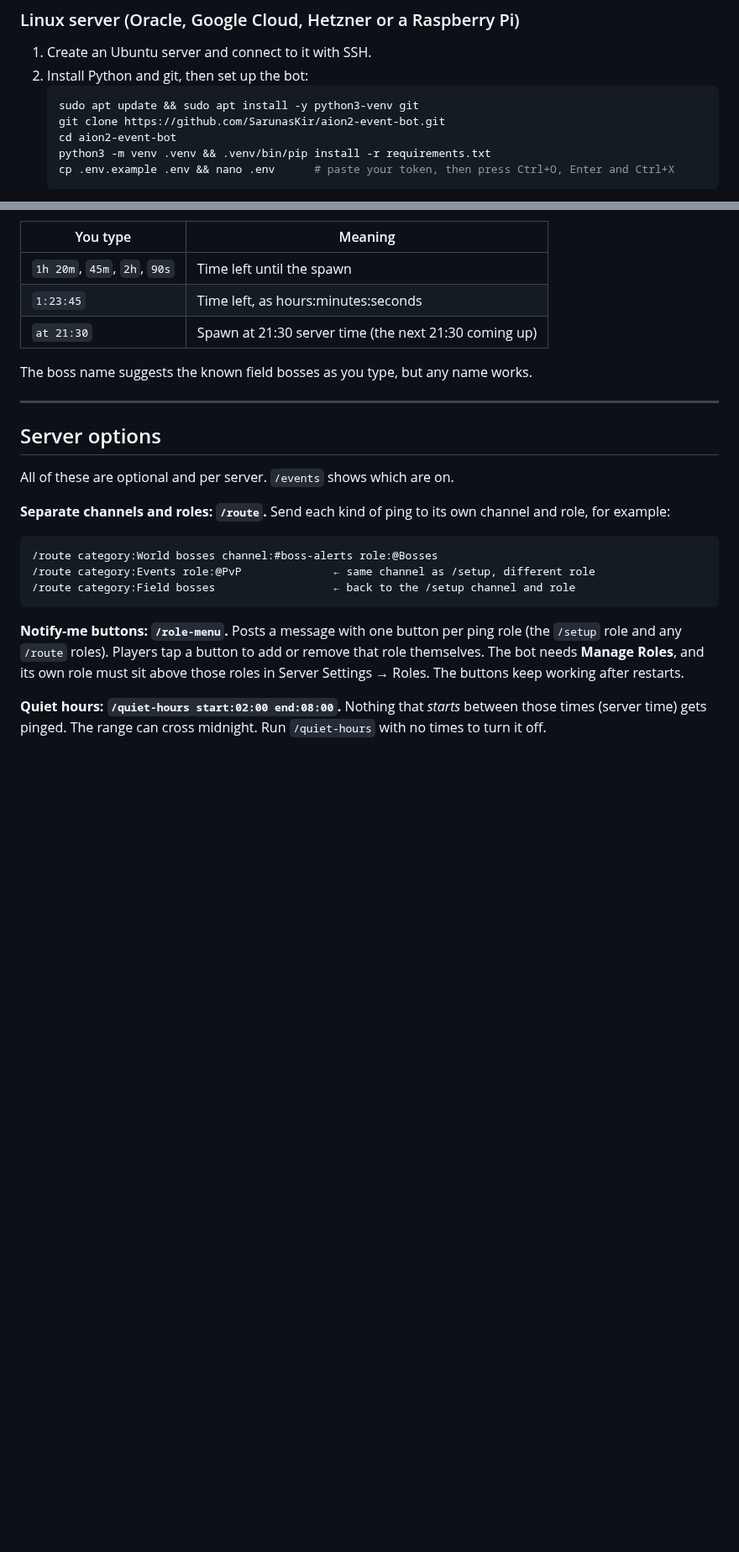
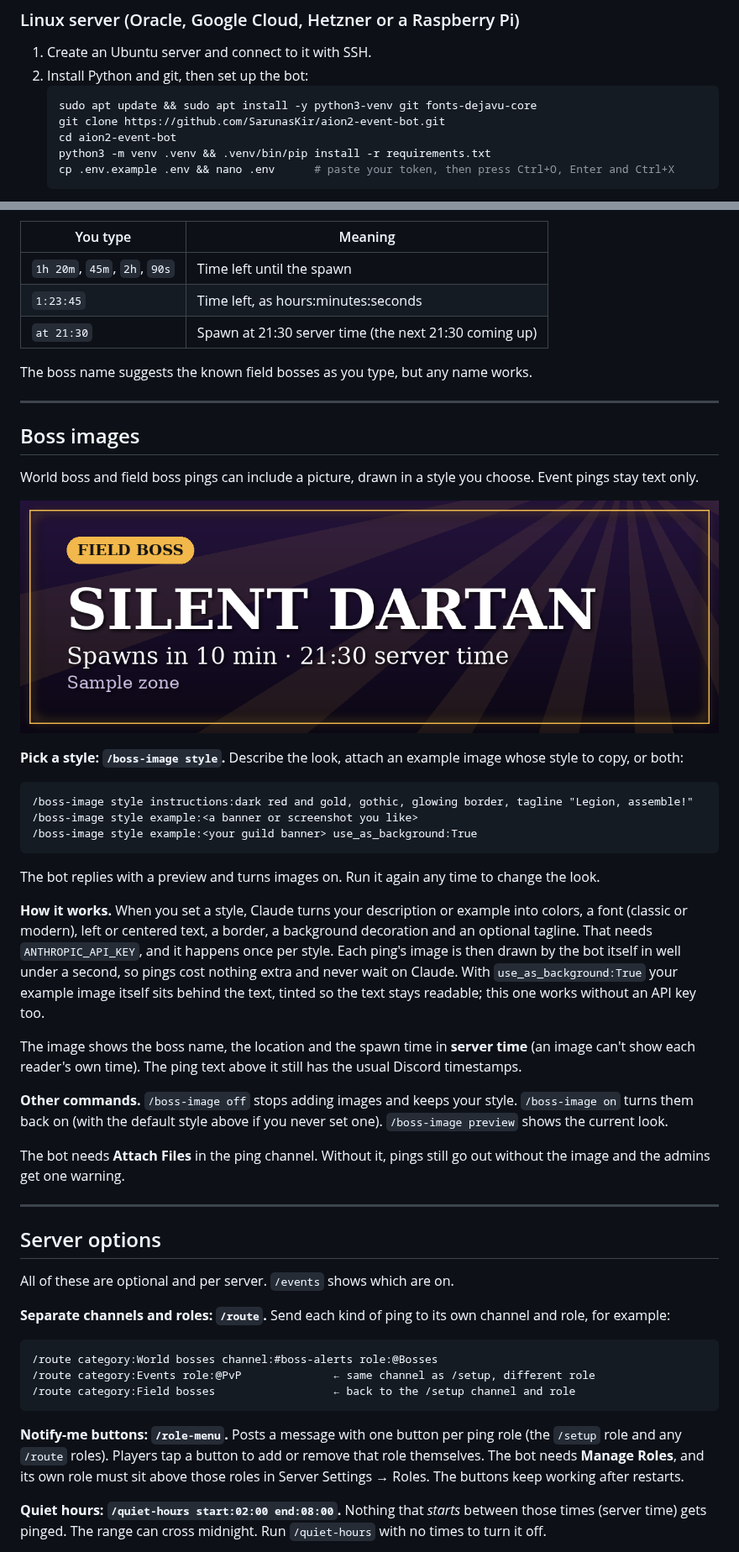
Before and after one commit to SarunasKir/aion2-event-bot, a Markdown page: README.md, 2 parts joined by grey strips. Shown at 84% size. GitHub-like rendering; pictures changed too: docs/boss-image-example.png (added); blank space fills up the shorter version.

````diff
--- a/README.md
+++ b/README.md
@@ -241,7 +242,7 @@ Prices and free tiers below are a guide, so check the current terms when you sig
 1. Create an Ubuntu server and connect to it with SSH.
 2. Install Python and git, then set up the bot:
    ```bash
-   sudo apt update && sudo apt install -y python3-venv git
+   sudo apt update && sudo apt install -y python3-venv git fonts-dejavu-core
    git clone https://github.com/SarunasKir/aion2-event-bot.git
    cd aion2-event-bot
    python3 -m venv .venv && .venv/bin/pip install -r requirements.txt
@@ -350,6 +351,37 @@ The boss name suggests the known field bosses as you type, but any name works.
 
 ---
 
+## Boss images
+
+World boss and field boss pings can include a picture, drawn in a style you choose. Event pings stay text only.
+
+![A sample boss image](docs/boss-image-example.png)
+
+**Pick a style: `/boss-image style`.** Describe the look, attach an example image whose style to copy, or both:
+```
+/boss-image style instructions:dark red and gold, gothic, glowing border, tagline "Legion, assemble!"
+/boss-image style example:<a banner or screenshot you like>
+/boss-image style example:<your guild banner> use_as_background:True
+```
+The bot replies with a preview and turns images on. Run it again any time to change the look.
+
+**How it works.** When you set a style, Claude turns your description or example into colors, a font (classic or modern),
+left or centered text, a border, a background decoration and an optional tagline. That needs `ANTHROPIC_API_KEY`, and it
+happens once per style. Each ping's image is then drawn by the bot itself in well under a second, so pings cost nothing
+extra and never wait on Claude. With `use_as_background:True` your example image itself sits behind the text, tinted so
+the text stays readable; this one works without an API key too.
+
+The image shows the boss name, the location and the spawn time in **server time** (an image can't show each reader's own
+time). The ping text above it still has the usual Discord timestamps.
+
+**Other commands.** `/boss-image off` stops adding images and keeps your style. `/boss-image on` turns them back on
+(with the default style above if you never set one). `/boss-image preview` shows the current look.
+
+The bot needs **Attach Files** in the ping channel. Without it, pings still go out without the image and the admins get one
+warning.
+
+---
+
 ## Server options
 
 All of these are optional and per server. `/events` shows which are on.
````
Also changed, not shown: other parts of README.md (+16 -11 lines), 7 other files.
